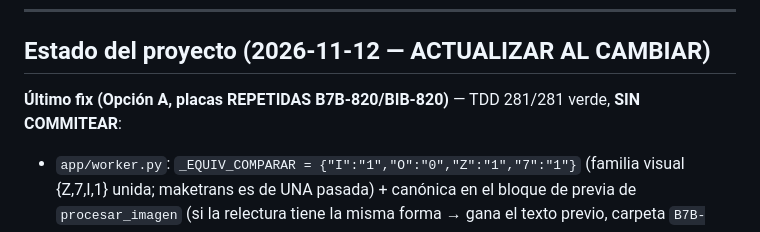
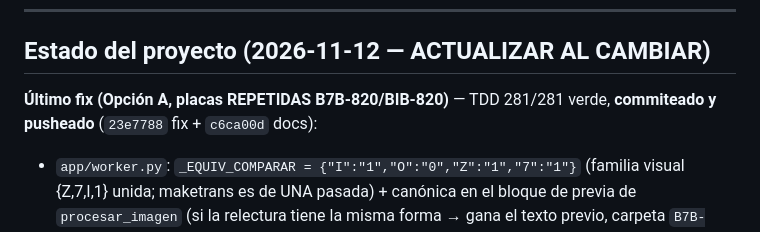
Before and after one commit to Vicharra463/Aplicacion-Camera, a Markdown page: AGENTS.md, the part around the change. Rendered like a GitHub page.

Commit message:
docs: AGENTS.md marks Opción A fix as committed (23e7788)

```diff
--- a/AGENTS.md
+++ b/AGENTS.md
@@ -159,7 +159,7 @@ C:\Users\FELIPE\anaconda3\python.exe -m pytest tests\test_descartes_minimos.py -
 ## Estado del proyecto (2026-11-12 — ACTUALIZAR AL CAMBIAR)
 
 **Último fix (Opción A, placas REPETIDAS B7B-820/BIB-820)** — TDD
-281/281 verde, **SIN COMMITEAR**:
+281/281 verde, **commiteado y pusheado** (`23e7788` fix + `c6ca00d` docs):
 - `app/worker.py`: `_EQUIV_COMPARAR = {"I":"1","O":"0","Z":"1","7":"1"}`
   (familia visual {Z,7,I,1} unida; maketrans es de UNA pasada) +
   canónica en el bloque de previa de `procesar_imagen` (si la
```
